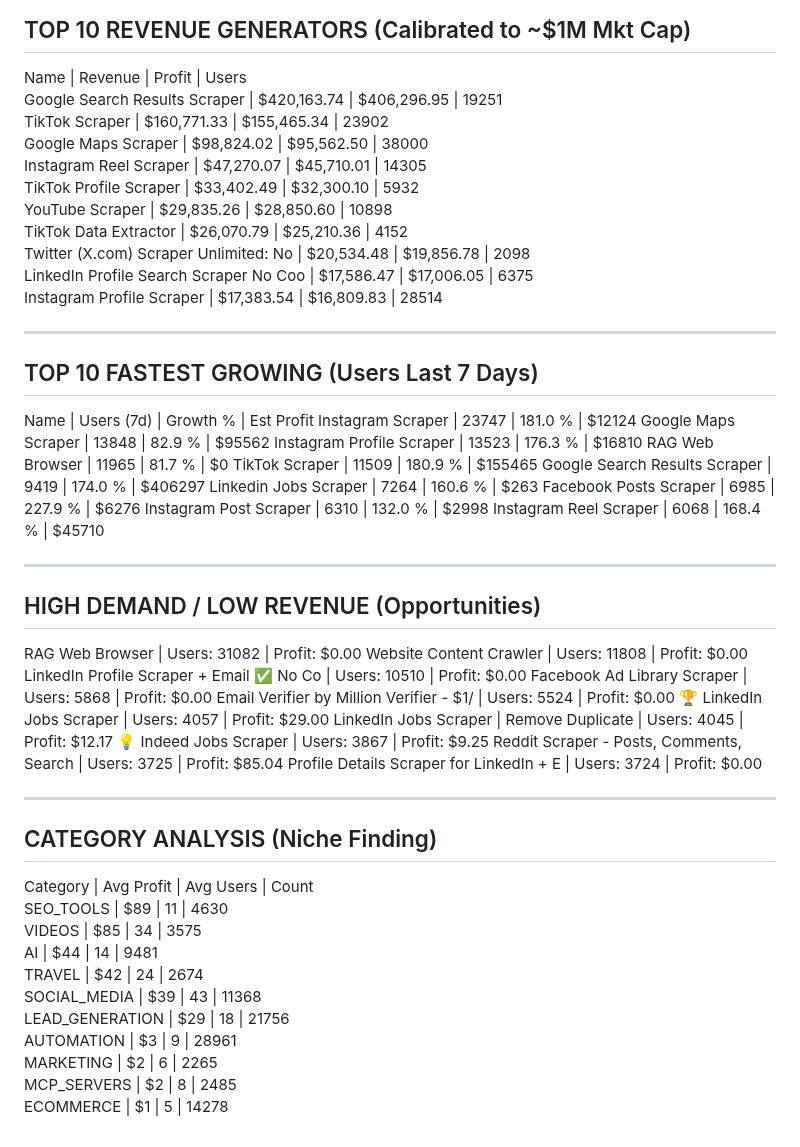
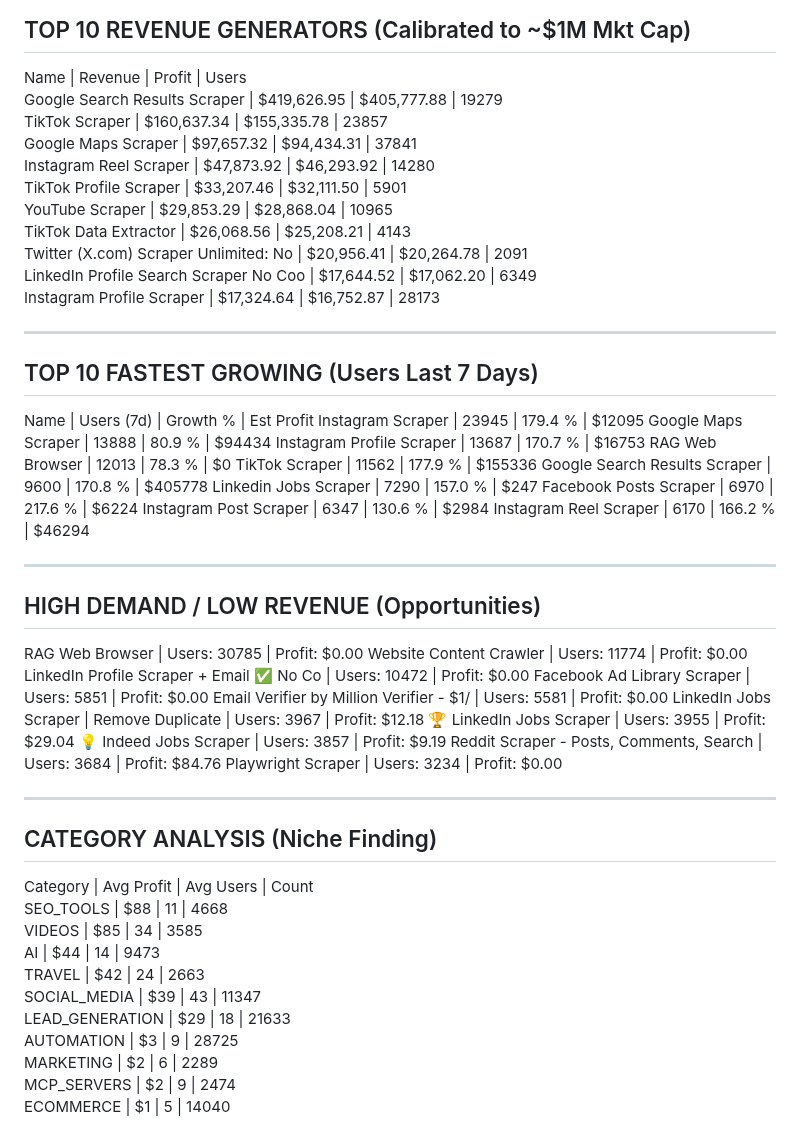
Before and after one commit to 0xrish/apify-stats, a Markdown page: report.md, the part around the change. Rendered like a GitHub page.

Commit message:
Automated Market Update: 09/28/2026  0:02:56.98 (66583 actors)

```diff
--- a/report.md
+++ b/report.md
@@ -2,57 +2,57 @@
 TOP 10 REVENUE GENERATORS (Calibrated to ~$1M Mkt Cap)
 ------------------------------------------------------------
 Name                                     | Revenue      | Profit       | Users
-Google Search Results Scraper            | $420,163.74  | $406,296.95  | 19251
-TikTok Scraper                           | $160,771.33  | $155,465.34  | 23902
-Google Maps Scraper                      | $98,824.02   | $95,562.50   | 38000
-Instagram Reel Scraper                   | $47,270.07   | $45,710.01   | 14305
-TikTok Profile Scraper                   | $33,402.49   | $32,300.10   | 5932
-YouTube Scraper                          | $29,835.26   | $28,850.60   | 10898
-TikTok Data Extractor                    | $26,070.79   | $25,210.36   | 4152
-Twitter (X.com) Scraper Unlimited: No    | $20,534.48   | $19,856.78   | 2098
-LinkedIn Profile Search Scraper No Coo   | $17,586.47   | $17,006.05   | 6375
-Instagram Profile Scraper                | $17,383.54   | $16,809.83   | 28514
+Google Search Results Scraper            | $419,626.95  | $405,777.88  | 19279
+TikTok Scraper                           | $160,637.34  | $155,335.78  | 23857
+Google Maps Scraper                      | $97,657.32   | $94,434.31   | 37841
+Instagram Reel Scraper                   | $47,873.92   | $46,293.92   | 14280
+TikTok Profile Scraper                   | $33,207.46   | $32,111.50   | 5901
+YouTube Scraper                          | $29,853.29   | $28,868.04   | 10965
+TikTok Data Extractor                    | $26,068.56   | $25,208.21   | 4143
+Twitter (X.com) Scraper Unlimited: No    | $20,956.41   | $20,264.78   | 2091
+LinkedIn Profile Search Scraper No Coo   | $17,644.52   | $17,062.20   | 6349
+Instagram Profile Scraper                | $17,324.64   | $16,752.87   | 28173
 
 ------------------------------------------------------------
 TOP 10 FASTEST GROWING (Users Last 7 Days)
 ------------------------------------------------------------
 Name                                     | Users (7d)   | Growth %   | Est Profit
-Instagram Scraper                        | 23747        | 181.0    % | $12124
-Google Maps Scraper                      | 13848        | 82.9     % | $95562
-Instagram Profile Scraper                | 13523        | 176.3    % | $16810
-RAG Web Browser                          | 11965        | 81.7     % | $0
-TikTok Scraper                           | 11509        | 180.9    % | $155465
-Google Search Results Scraper            | 9419         | 174.0    % | $406297
-Linkedin Jobs Scraper                    | 7264         | 160.6    % | $263
-Facebook Posts Scraper                   | 6985         | 227.9    % | $6276
-Instagram Post Scraper                   | 6310         | 132.0    % | $2998
-Instagram Reel Scraper                   | 6068         | 168.4    % | $45710
+Instagram Scraper                        | 23945        | 179.4    % | $12095
+Google Maps Scraper                      | 13888        | 80.9     % | $94434
+Instagram Profile Scraper                | 13687        | 170.7    % | $16753
+RAG Web Browser                          | 12013        | 78.3     % | $0
+TikTok Scraper                           | 11562        | 177.9    % | $155336
+Google Search Results Scraper            | 9600         | 170.8    % | $405778
+Linkedin Jobs Scraper                    | 7290         | 157.0    % | $247
+Facebook Posts Scraper                   | 6970         | 217.6    % | $6224
+Instagram Post Scraper                   | 6347         | 130.6    % | $2984
+Instagram Reel Scraper                   | 6170         | 166.2    % | $46294
 
 ------------------------------------------------------------
 HIGH DEMAND / LOW REVENUE (Opportunities)
 ------------------------------------------------------------
-RAG Web Browser                          | Users: 31082  | Profit: $0.00
-Website Content Crawler                  | Users: 11808  | Profit: $0.00
-LinkedIn Profile Scraper + Email ✅ No Co | Users: 10510  | Profit: $0.00
-Facebook Ad Library Scraper              | Users: 5868   | Profit: $0.00
-Email Verifier by Million Verifier - $1/ | Users: 5524   | Profit: $0.00
-🏆 LinkedIn Jobs Scraper                  | Users: 4057   | Profit: $29.00
-LinkedIn Jobs Scraper | Remove Duplicate | Users: 4045   | Profit: $12.17
-💡 Indeed Jobs Scraper                    | Users: 3867   | Profit: $9.25
-Reddit Scraper - Posts, Comments, Search | Users: 3725   | Profit: $85.04
-Profile Details Scraper for LinkedIn + E | Users: 3724   | Profit: $0.00
+RAG Web Browser                          | Users: 30785  | Profit: $0.00
+Website Content Crawler                  | Users: 11774  | Profit: $0.00
+LinkedIn Profile Scraper + Email ✅ No Co | Users: 10472  | Profit: $0.00
+Facebook Ad Library Scraper              | Users: 5851   | Profit: $0.00
+Email Verifier by Million Verifier - $1/ | Users: 5581   | Profit: $0.00
+LinkedIn Jobs Scraper | Remove Duplicate | Users: 3967   | Profit: $12.18
+🏆 LinkedIn Jobs Scraper                  | Users: 3955   | Profit: $29.04
+💡 Indeed Jobs Scraper                    | Users: 3857   | Profit: $9.19
+Reddit Scraper - Posts, Comments, Search | Users: 3684   | Profit: $84.76
+Playwright Scraper                       | Users: 3234   | Profit: $0.00
 
 ------------------------------------------------------------
 CATEGORY ANALYSIS (Niche Finding)
 ------------------------------------------------------------
 Category                  | Avg Profit | Avg Users  | Count
-SEO_TOOLS                 | $89        | 11         | 4630
-VIDEOS                    | $85        | 34         | 3575
-AI                        | $44        | 14         | 9481
-TRAVEL                    | $42        | 24         | 2674
-SOCIAL_MEDIA              | $39        | 43         | 11368
-LEAD_GENERATION           | $29        | 18         | 21756
-AUTOMATION                | $3         | 9          | 28961
-MARKETING                 | $2         | 6          | 2265
-MCP_SERVERS               | $2         | 8          | 2485
-ECOMMERCE                 | $1         | 5          | 14278
+SEO_TOOLS                 | $88        | 11         | 4668
+VIDEOS                    | $85        | 34         | 3585
+AI                        | $44        | 14         | 9473
+TRAVEL                    | $42        | 24         | 2663
+SOCIAL_MEDIA              | $39        | 43         | 11347
+LEAD_GENERATION           | $29        | 18         | 21633
+AUTOMATION                | $3         | 9          | 28725
+MARKETING                 | $2         | 6          | 2289
+MCP_SERVERS               | $2         | 9          | 2474
+ECOMMERCE                 | $1         | 5          | 14040
```
